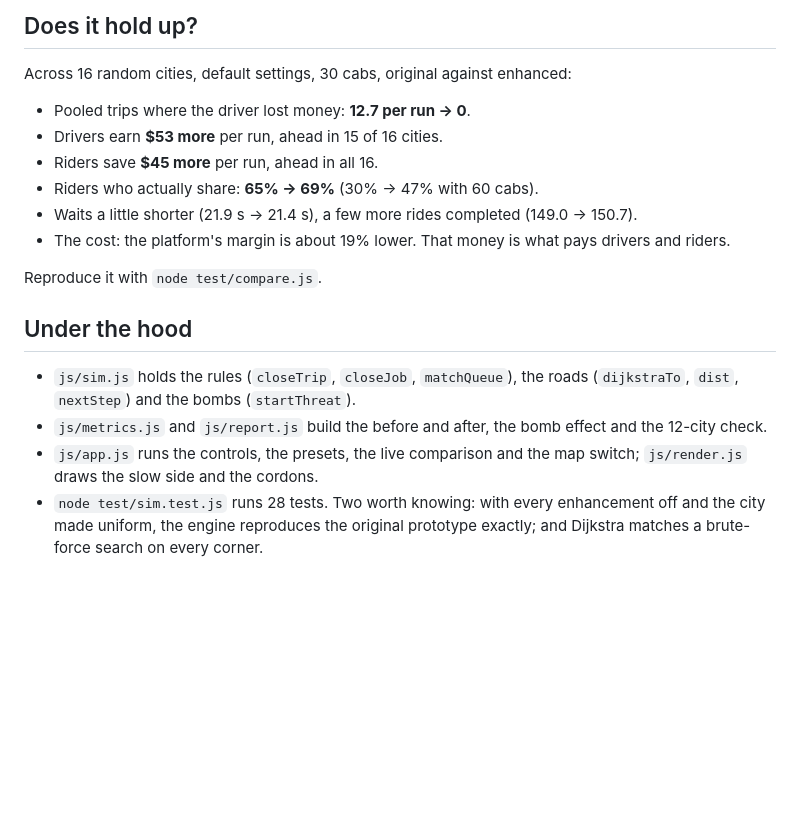
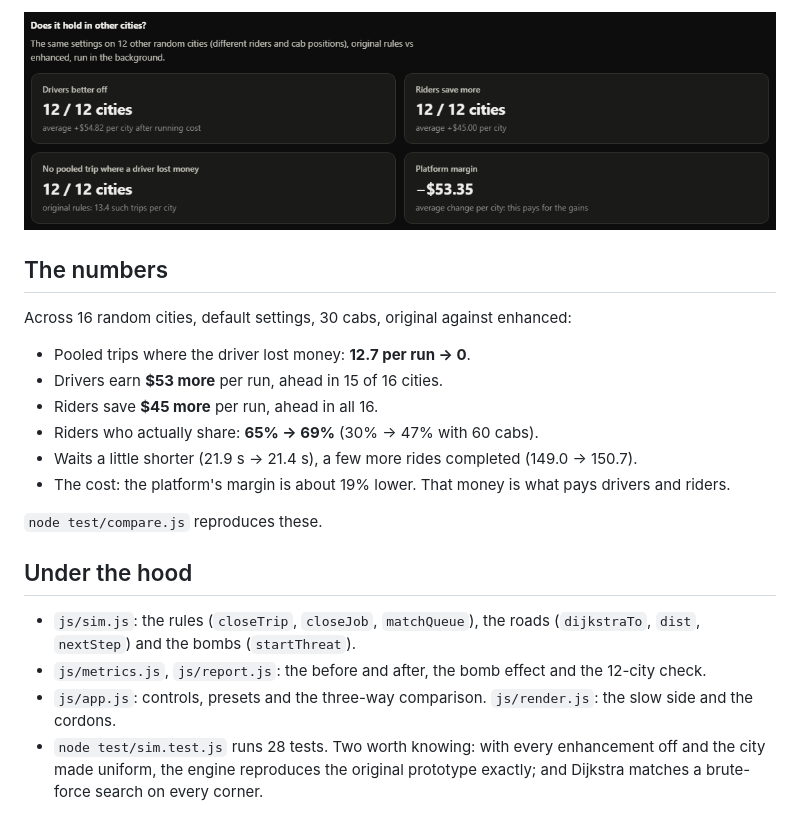
Before and after one commit to VeratrilS/uber-pool-sim, a Markdown page: README.md, the part around one of its changes. Drawn GitHub-style; pictures changed too: docs/other-cities.png (added); blank space fills up the shorter version.

```diff
--- a/README.md
+++ b/README.md
@@ -52,5 +56,7 @@ And we made the city harder, the same for both models:
 
-## Does it hold up?
+![The report's check on 12 other random cities: drivers better off in 12 of 12, riders in 12 of 12, no pooled trip where a driver lost money in 12 of 12](docs/other-cities.png)
+
+## The numbers
 
 Across 16 random cities, default settings, 30 cabs, original against enhanced:
 
@@ -61,14 +67,13 @@ Across 16 random cities, default settings, 30 cabs, original against enhanced:
 - Waits a little shorter (21.9 s → 21.4 s), a few more rides completed (149.0 → 150.7).
 - The cost: the platform's margin is about 19% lower. That money is what pays drivers and riders.
 
-Reproduce it with `node test/compare.js`.
+`node test/compare.js` reproduces these.
 
 ## Under the hood
 
-- `js/sim.js` holds the rules (`closeTrip`, `closeJob`, `matchQueue`), the roads (`dijkstraTo`, `dist`, `nextStep`)
-  and the bombs (`startThreat`).
-- `js/metrics.js` and `js/report.js` build the before and after, the bomb effect and the 12-city check.
-- `js/app.js` runs the controls, the presets, the live comparison and the map switch; `js/render.js` draws the slow
-  side and the cordons.
-- `node test/sim.test.js` runs 28 tests. Two worth knowing: with every enhancement off and the city made uniform,
-  the engine reproduces the original prototype exactly; and Dijkstra matches a brute-force search on every corner.
+- `js/sim.js`: the rules (`closeTrip`, `closeJob`, `matchQueue`), the roads (`dijkstraTo`, `dist`, `nextStep`) and
+  the bombs (`startThreat`).
+- `js/metrics.js`, `js/report.js`: the before and after, the bomb effect and the 12-city check.
+- `js/app.js`: controls, presets and the three-way comparison. `js/render.js`: the slow side and the cordons.
+- `node test/sim.test.js` runs 28 tests. Two worth knowing: with every enhancement off and the city made uniform, the
+  engine reproduces the original prototype exactly; and Dijkstra matches a brute-force search on every corner.
```
Also changed, not shown: other parts of README.md (+22 -18 lines), docs/side-by-side.png, 3 other files.
